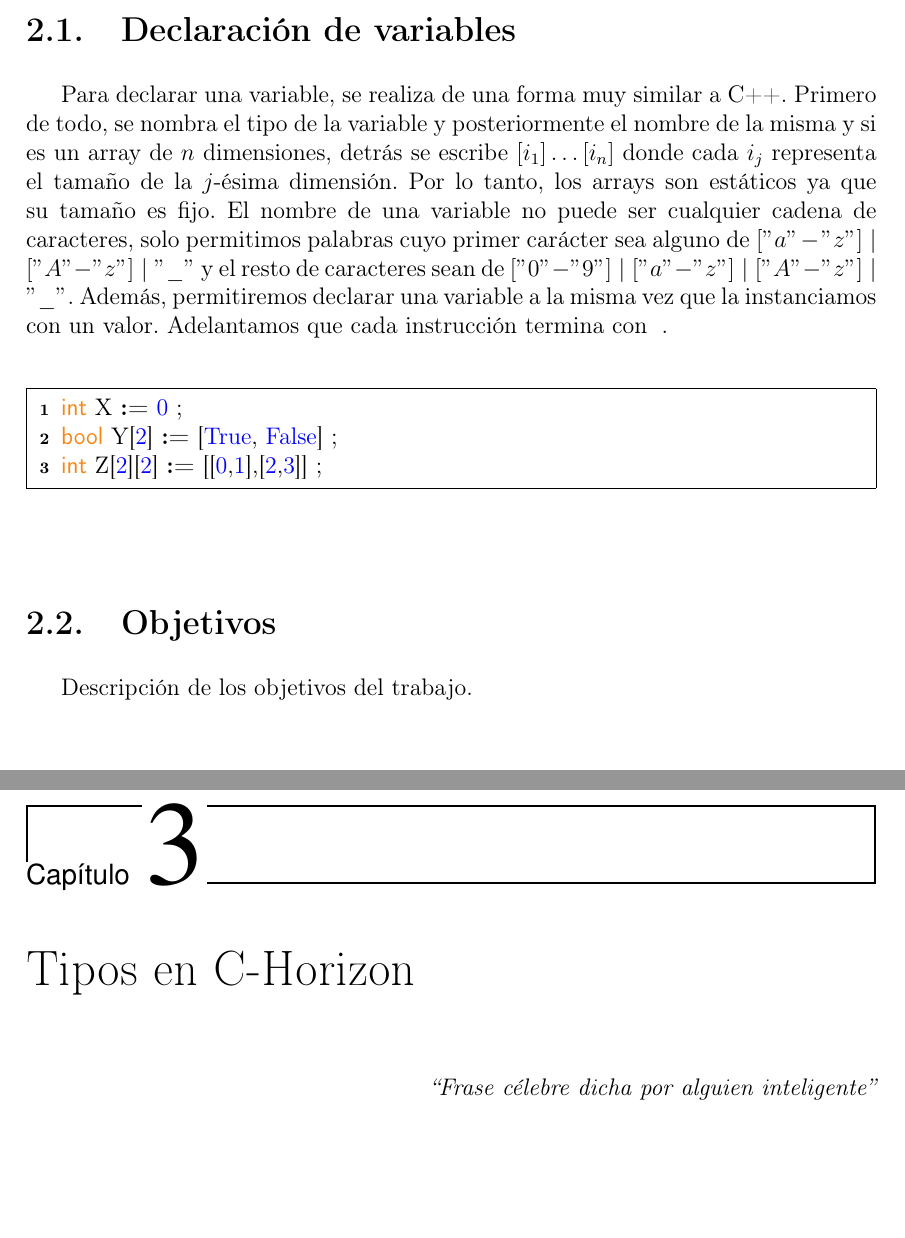
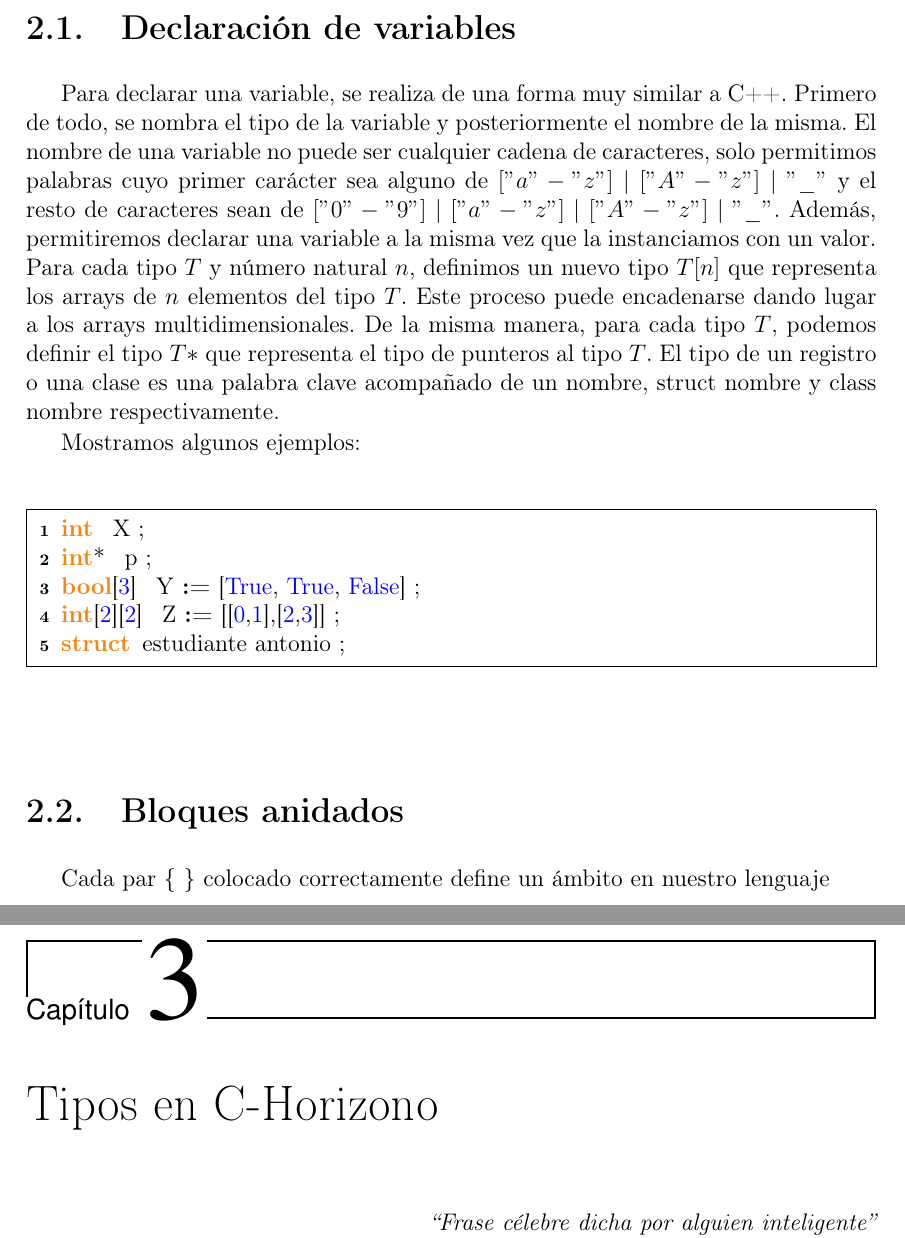
Before and after one commit to RafaelMP02/UCM-PL, a LaTeX book (PrimeraEntrega/TFGTeXiS.tex, which reads PrimeraEntrega/Capitulos/IdentificadoresYAmbitosDeDefinicion.tex, PrimeraEntrega/Capitulos/Tipos.tex): two parts of pages 11 and 17 of 35, joined at a grey line, cut so that both start at the same text, the shorter picture padded with empty space. Compiled offline with pdfLaTeX; a LaTeX package or settings file that is missing is left out.

Commit message:
mejoras asignación de variables

```diff
--- a/PrimeraEntrega/Capitulos/IdentificadoresYAmbitosDeDefinicion.tex
+++ b/PrimeraEntrega/Capitulos/IdentificadoresYAmbitosDeDefinicion.tex
@@ -6,27 +6,33 @@
 
 \section{Declaración de variables}
 Para declarar una variable, se realiza de una forma muy similar a C++.
-Primero de todo, se nombra el tipo de la variable y posteriormente el nombre de la misma y si es un array de $n$ dimensiones, detrás se escribe
-$ [ i_{1} ] \dots [ i_{n} ]$ donde cada $i_{j}$ representa el tamaño de la $j$-ésima dimensión. Por lo tanto, los arrays son estáticos ya que su tamaño es fijo. El nombre de una variable no puede ser cualquier cadena de caracteres, solo permitimos palabras cuyo primer carácter sea alguno de
+Primero de todo, se nombra el tipo de la variable y posteriormente el nombre de la misma. El nombre de una variable no puede ser cualquier cadena de caracteres, solo permitimos palabras cuyo primer carácter sea alguno de
 $["a"-"z"] \mid ["A"-"z"] \mid  "\_"$
 y el resto de caracteres sean de
 $["0"-"9"] \mid  ["a"-"z"] \mid  ["A"-"z"] \mid  "\_"$.
-Además, permitiremos declarar una variable a la misma vez que la instanciamos con un valor. Adelantamos que cada instrucción termina con \;.
+Además, permitiremos declarar una variable a la misma vez que la instanciamos con un valor. Para cada tipo $T$ y número natural $n$, definimos un nuevo tipo $T[n]$ que representa los arrays de $n$ elementos del tipo $T$. Este proceso puede encadenarse dando lugar a los arrays multidimensionales. De la misma manera, para cada tipo $T$, podemos definir el tipo $T*$ que representa el tipo de punteros al tipo $T$. El tipo de un registro o una clase es una palabra clave acompañado de un nombre, struct nombre y class nombre respectivamente.
+
+Mostramos algunos ejemplos:
 
 \begin{algorithm}
 
-	\Integer X \Assign \const{0} \;
+	\Integer{} X  \;
 
-	\Boolean Y[\const{2}] \Assign [\const{True}, \const{False}] \;
+	\Integer{*} p  \;
 
-	\Integer Z[\const{2}][\const{2}] \Assign [[\const{0},\const{1}],[\const{2},\const{3}]] \;
+	\Boolean{[\const{3}]} Y \Assign
+	[\const{True}, \const{True}, \const{False}] \;
+
+	\Integer{[\const{2}][\const{2}]} Z \Assign
+	[[\const{0},\const{1}],[\const{2},\const{3}]] \;
+
+	\Struct estudiante antonio \;
 \end{algorithm}
 
 
 
-\section{Objetivos}
-Descripción de los objetivos del trabajo.
-
+\section{Bloques anidados}
+Cada par $\{$ $\}$ colocado correctamente define un ámbito en nuestro lenguaje
 
 \section{Plan de trabajo}
 Aquí se describe el plan de trabajo a seguir para la consecución de los objetivos descritos en el apartado anterior.
--- a/PrimeraEntrega/Capitulos/Tipos.tex
+++ b/PrimeraEntrega/Capitulos/Tipos.tex
@@ -1,4 +1,4 @@
-\chapter{Tipos en C-Horizon}
+\chapter{Tipos en C-Horizono}
 \label{cap:tipos}
 
 \chapterquote{Frase célebre dicha por alguien inteligente}{Autor}
```
Also changed, not shown: PrimeraEntrega/Cascaras/cover.tex (+0 -1 lines), PrimeraEntrega/constantes.tex (+12 -13 lines), PrimeraEntrega/TFGTeXiS.pdf, 2 other files.
